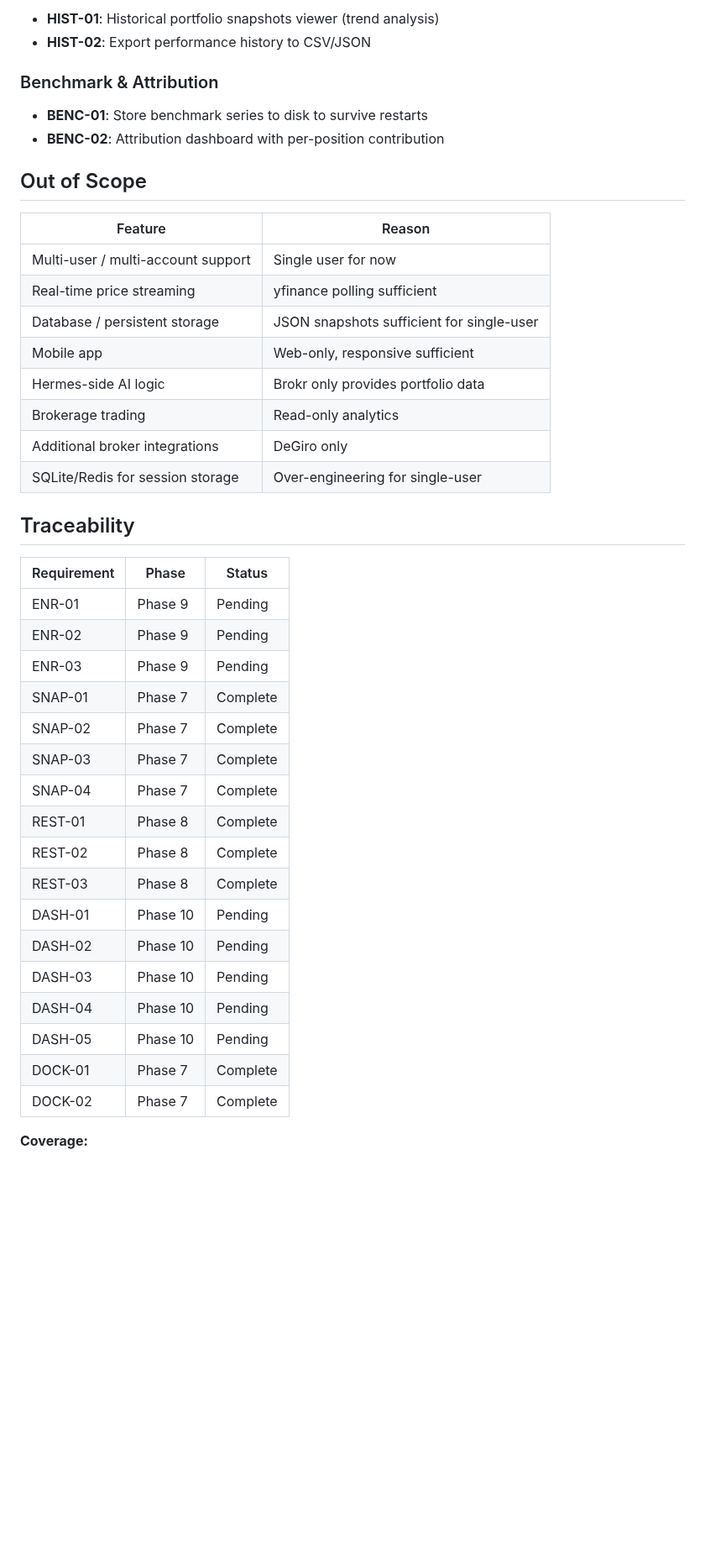
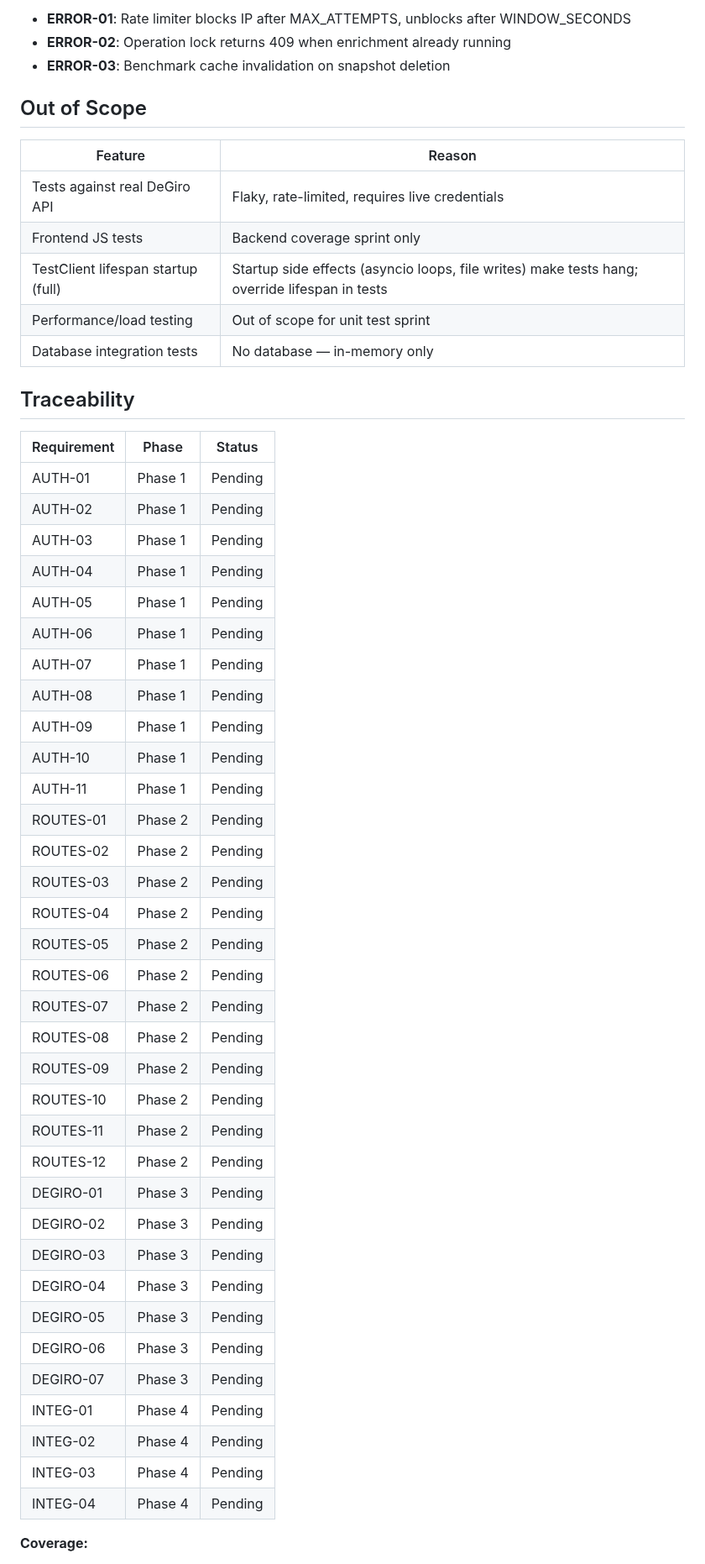
Before and after one commit to mmosquera91/degiro-dashboard-hermes, a Markdown page: .planning/REQUIREMENTS.md, the part around one of its changes. Shown at 84% size. GitHub-like rendering; blank space fills up the shorter version.

```diff
--- a/.planning/REQUIREMENTS.md
+++ b/.planning/REQUIREMENTS.md
@@ -52,45 +65,55 @@ Deferred to future release.
 
-- **HIST-01**: Historical portfolio snapshots viewer (trend analysis)
-- **HIST-02**: Export performance history to CSV/JSON
-
-### Benchmark & Attribution
-
-- **BENC-01**: Store benchmark series to disk to survive restarts
-- **BENC-02**: Attribution dashboard with per-position contribution
+- **ERROR-01**: Rate limiter blocks IP after MAX_ATTEMPTS, unblocks after WINDOW_SECONDS
+- **ERROR-02**: Operation lock returns 409 when enrichment already running
+- **ERROR-03**: Benchmark cache invalidation on snapshot deletion
 
 ## Out of Scope
 
 | Feature | Reason |
 |---------|--------|
-| Multi-user / multi-account support | Single user for now |
-| Real-time price streaming | yfinance polling sufficient |
-| Database / persistent storage | JSON snapshots sufficient for single-user |
-| Mobile app | Web-only, responsive sufficient |
-| Hermes-side AI logic | Brokr only provides portfolio data |
-| Brokerage trading | Read-only analytics |
-| Additional broker integrations | DeGiro only |
-| SQLite/Redis for session storage | Over-engineering for single-user |
+| Tests against real DeGiro API | Flaky, rate-limited, requires live credentials |
+| Frontend JS tests | Backend coverage sprint only |
+| TestClient lifespan startup (full) | Startup side effects (asyncio loops, file writes) make tests hang; override lifespan in tests |
+| Performance/load testing | Out of scope for unit test sprint |
+| Database integration tests | No database — in-memory only |
 
 ## Traceability
 
 | Requirement | Phase | Status |
 |-------------|-------|--------|
-| ENR-01 | Phase 9 | Pending |
-| ENR-02 | Phase 9 | Pending |
-| ENR-03 | Phase 9 | Pending |
-| SNAP-01 | Phase 7 | Complete |
-| SNAP-02 | Phase 7 | Complete |
-| SNAP-03 | Phase 7 | Complete |
-| SNAP-04 | Phase 7 | Complete |
-| REST-01 | Phase 8 | Complete |
-| REST-02 | Phase 8 | Complete |
-| REST-03 | Phase 8 | Complete |
-| DASH-01 | Phase 10 | Pending |
-| DASH-02 | Phase 10 | Pending |
-| DASH-03 | Phase 10 | Pending |
-| DASH-04 | Phase 10 | Pending |
-| DASH-05 | Phase 10 | Pending |
-| DOCK-01 | Phase 7 | Complete |
-| DOCK-02 | Phase 7 | Complete |
+| AUTH-01 | Phase 1 | Pending |
+| AUTH-02 | Phase 1 | Pending |
+| AUTH-03 | Phase 1 | Pending |
+| AUTH-04 | Phase 1 | Pending |
+| AUTH-05 | Phase 1 | Pending |
+| AUTH-06 | Phase 1 | Pending |
+| AUTH-07 | Phase 1 | Pending |
+| AUTH-08 | Phase 1 | Pending |
+| AUTH-09 | Phase 1 | Pending |
+| AUTH-10 | Phase 1 | Pending |
+| AUTH-11 | Phase 1 | Pending |
+| ROUTES-01 | Phase 2 | Pending |
+| ROUTES-02 | Phase 2 | Pending |
+| ROUTES-03 | Phase 2 | Pending |
+| ROUTES-04 | Phase 2 | Pending |
+| ROUTES-05 | Phase 2 | Pending |
+| ROUTES-06 | Phase 2 | Pending |
+| ROUTES-07 | Phase 2 | Pending |
+| ROUTES-08 | Phase 2 | Pending |
+| ROUTES-09 | Phase 2 | Pending |
+| ROUTES-10 | Phase 2 | Pending |
+| ROUTES-11 | Phase 2 | Pending |
+| ROUTES-12 | Phase 2 | Pending |
+| DEGIRO-01 | Phase 3 | Pending |
+| DEGIRO-02 | Phase 3 | Pending |
+| DEGIRO-03 | Phase 3 | Pending |
+| DEGIRO-04 | Phase 3 | Pending |
+| DEGIRO-05 | Phase 3 | Pending |
+| DEGIRO-06 | Phase 3 | Pending |
+| DEGIRO-07 | Phase 3 | Pending |
+| INTEG-01 | Phase 4 | Pending |
+| INTEG-02 | Phase 4 | Pending |
+| INTEG-03 | Phase 4 | Pending |
+| INTEG-04 | Phase 4 | Pending |
 
 **Coverage:**
```
Also changed, not shown: other parts of .planning/REQUIREMENTS.md (+52 -39 lines).
